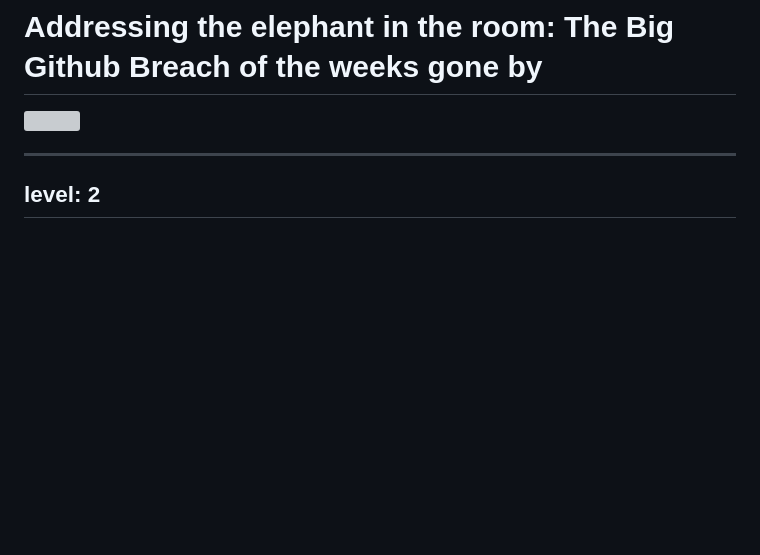
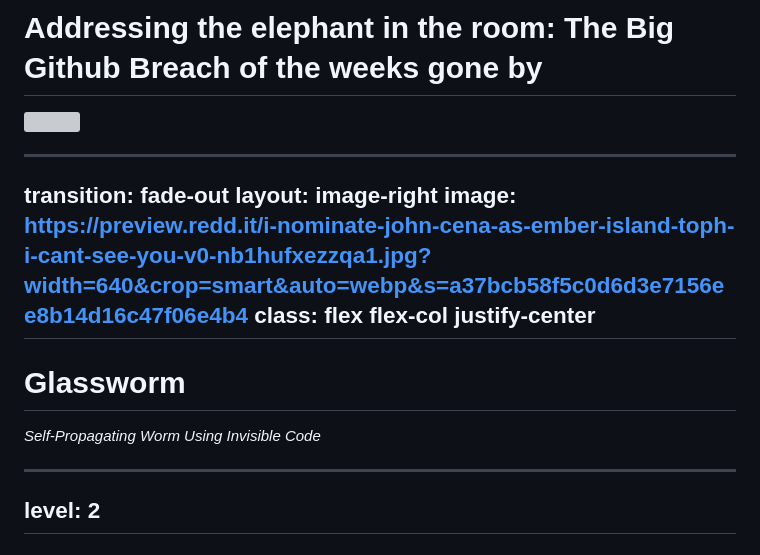
Before and after one commit to whokilleddb/SecurityFest26, a Markdown page: slides.md, the part around the change. Rendered like a GitHub page; blank space fills up the shorter version; grey boxes are pictures that could not be loaded.

Commit message:
updated slides

```diff
--- a/slides.md
+++ b/slides.md
@@ -469,6 +469,17 @@ layout: center
 <img src="https://i.redd.it/the-address-me-elephant-in-the-room-v0-qei5c408f8of1.png?width=1500&format=png&auto=webp&s=0989ce8d5f510ce12c3fa24bf1adf71d32beed04" class="mx-auto w-150 h-auto object-cover" />
 
 </div>
+
+---
+transition: fade-out
+layout: image-right
+image: https://preview.redd.it/i-nominate-john-cena-as-ember-island-toph-i-cant-see-you-v0-nb1hufxezzqa1.jpg?width=640&crop=smart&auto=webp&s=a37bcb58f5c0d6d3e7156ee8b14d16c47f06e4b4
+class: flex flex-col justify-center
+---
+
+# Glassworm
+
+_Self-Propagating Worm Using Invisible Code_
 
 ---
 level: 2
```
